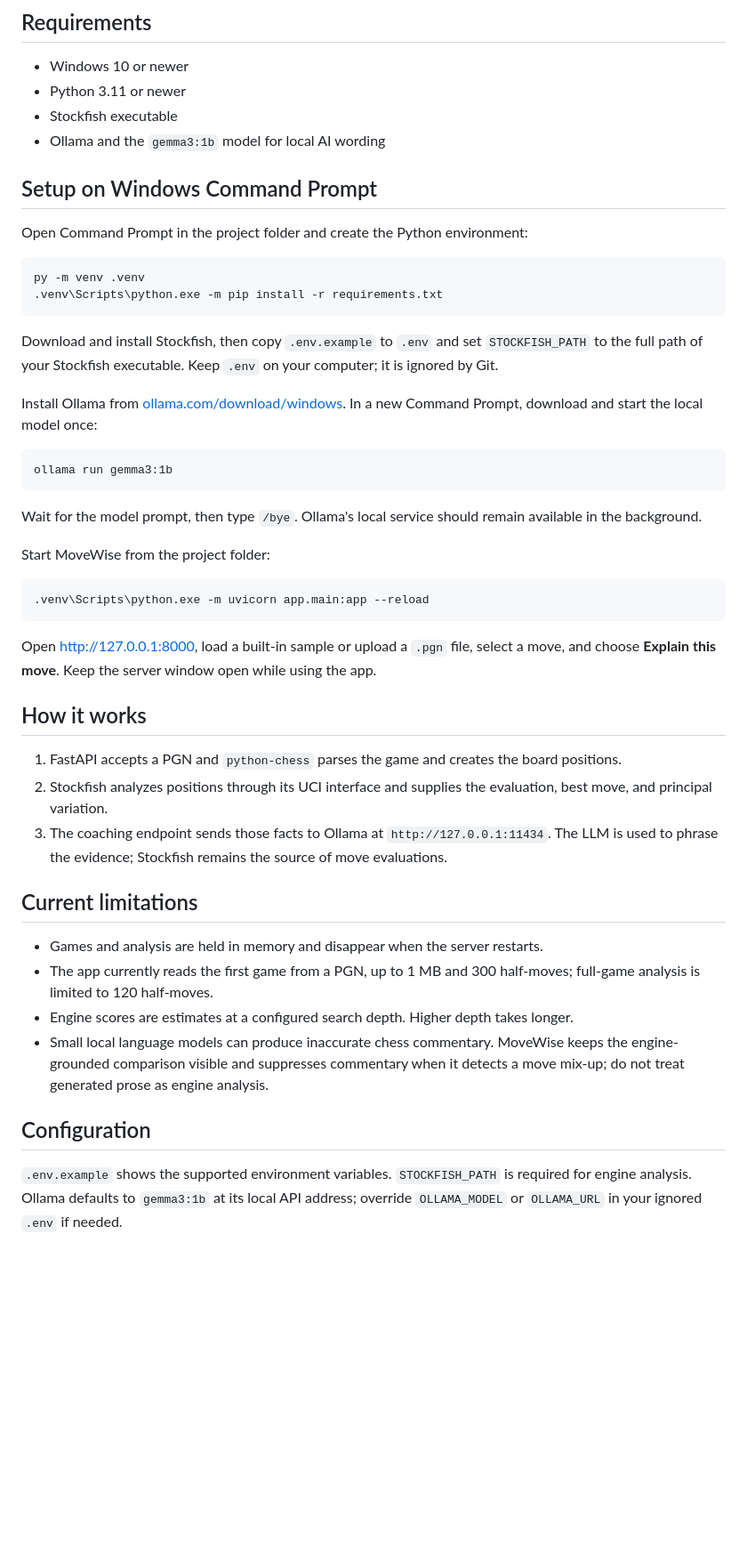
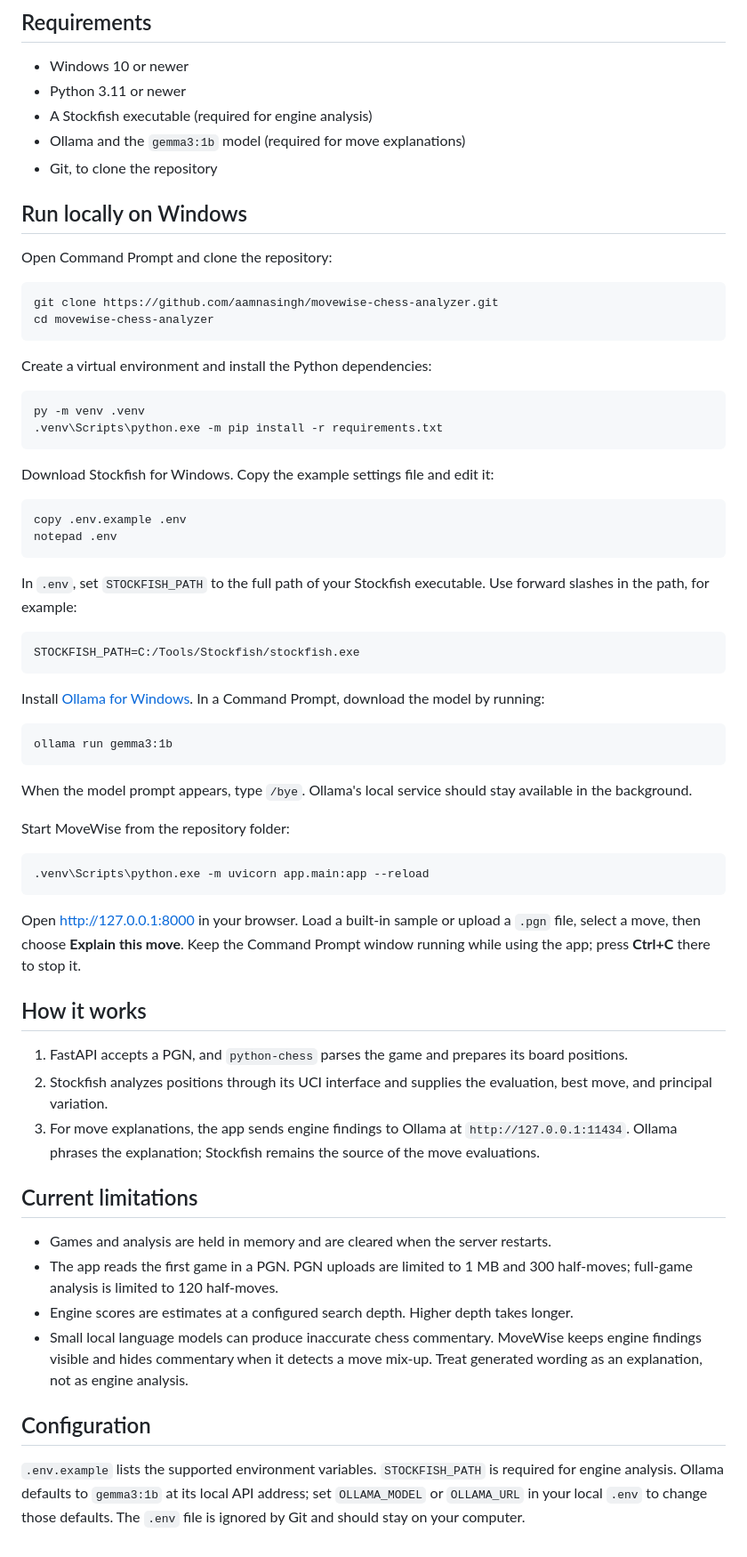
Before and after one commit to aamnasingh/movewise-chess-analyzer, a Markdown page: README.md, the part around one of its changes. Shown at 89% size. Rendered like a GitHub page; blank space fills up the shorter version.

Commit message:
Improve README setup guide

````diff
--- a/README.md
+++ b/README.md
@@ -21,49 +27,68 @@ MoveWise is a local chess-game review app. Upload a PGN to replay the game, insp
 
 - Windows 10 or newer
 - Python 3.11 or newer
-- Stockfish executable
-- Ollama and the `gemma3:1b` model for local AI wording
+- A Stockfish executable (required for engine analysis)
+- Ollama and the `gemma3:1b` model (required for move explanations)
+- Git, to clone the repository
 
-## Setup on Windows Command Prompt
+## Run locally on Windows
 
-Open Command Prompt in the project folder and create the Python environment:
+Open Command Prompt and clone the repository:
+
+```bat
+git clone https://github.com/aamnasingh/movewise-chess-analyzer.git
+cd movewise-chess-analyzer
+```
+
+Create a virtual environment and install the Python dependencies:
 
 ```bat
 py -m venv .venv
 .venv\Scripts\python.exe -m pip install -r requirements.txt
 ```
 
-Download and install Stockfish, then copy `.env.example` to `.env` and set `STOCKFISH_PATH` to the full path of your Stockfish executable. Keep `.env` on your computer; it is ignored by Git.
+Download Stockfish for Windows. Copy the example settings file and edit it:
 
-Install Ollama from [ollama.com/download/windows](https://ollama.com/download/windows). In a new Command Prompt, download and start the local model once:
+```bat
+copy .env.example .env
+notepad .env
+```
+
+In `.env`, set `STOCKFISH_PATH` to the full path of your Stockfish executable. Use forward slashes in the path, for example:
+
+```text
+STOCKFISH_PATH=C:/Tools/Stockfish/stockfish.exe
+```
+
+Install [Ollama for Windows](https://ollama.com/download/windows). In a Command Prompt, download the model by running:
 
 ```bat
 ollama run gemma3:1b
 ```
 
-Wait for the model prompt, then type `/bye`. Ollama's local service should remain available in the background.
+When the model prompt appears, type `/bye`. Ollama's local service should stay available in the background.
 
-Start MoveWise from the project folder:
+Start MoveWise from the repository folder:
 
 ```bat
 .venv\Scripts\python.exe -m uvicorn app.main:app --reload
 ```
 
-Open <http://127.0.0.1:8000>, load a built-in sample or upload a `.pgn` file, select a move, and choose **Explain this move**. Keep the server window open while using the app.
+Open <http://127.0.0.1:8000> in your browser. Load a built-in sample or upload a `.pgn` file, select a move, then choose **Explain this move**. Keep the Command Prompt window running while using the app; press **Ctrl+C** there to stop it.
 
 ## How it works
 
-1. FastAPI accepts a PGN and `python-chess` parses the game and creates the board positions.
+1. FastAPI accepts a PGN, and `python-chess` parses the game and prepares its board positions.
 2. Stockfish analyzes positions through its UCI interface and supplies the evaluation, best move, and principal variation.
-3. The coaching endpoint sends those facts to Ollama at `http://127.0.0.1:11434`. The LLM is used to phrase the evidence; Stockfish remains the source of move evaluations.
+3. For move explanations, the app sends engine findings to Ollama at `http://127.0.0.1:11434`. Ollama phrases the explanation; Stockfish remains the source of the move evaluations.
 
 ## Current limitations
 
-- Games and analysis are held in memory and disappear when the server restarts.
-- The app currently reads the first game from a PGN, up to 1 MB and 300 half-moves; full-game analysis is limited to 120 half-moves.
+- Games and analysis are held in memory and are cleared when the server restarts.
+- The app reads the first game in a PGN. PGN uploads are limited to 1 MB and 300 half-moves; full-game analysis is limited to 120 half-moves.
 - Engine scores are estimates at a configured search depth. Higher depth takes longer.
-- Small local language models can produce inaccurate chess commentary. MoveWise keeps the engine-grounded comparison visible and suppresses commentary when it detects a move mix-up; do not treat generated prose as engine analysis.
+- Small local language models can produce inaccurate chess commentary. MoveWise keeps engine findings visible and hides commentary when it detects a move mix-up. Treat generated wording as an explanation, not as engine analysis.
 
 ## Configuration
 
-`.env.example` shows the supported environment variables. `STOCKFISH_PATH` is required for engine analysis. Ollama defaults to `gemma3:1b` at its local API address; override `OLLAMA_MODEL` or `OLLAMA_URL` in your ignored `.env` if needed.
+`.env.example` lists the supported environment variables. `STOCKFISH_PATH` is required for engine analysis. Ollama defaults to `gemma3:1b` at its local API address; set `OLLAMA_MODEL` or `OLLAMA_URL` in your local `.env` to change those defaults. The `.env` file is ignored by Git and should stay on your computer.
````
Also changed, not shown: other parts of README.md (+15 -9 lines).
